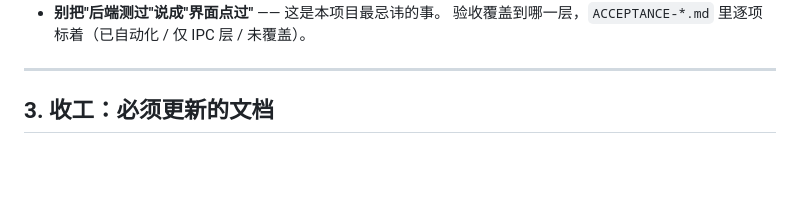
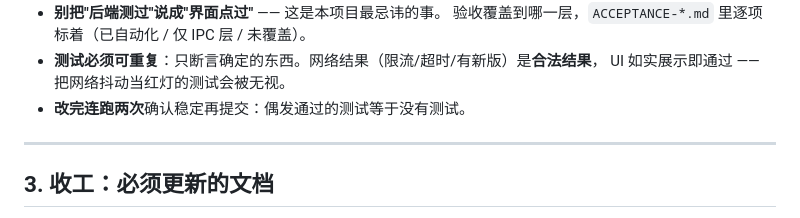
Before and after one commit to YJLZSL/DeskBase, a Markdown page: AGENTS.md, the part around one of its changes. Rendered like a GitHub page; blank space fills up the shorter version.

```diff
--- a/AGENTS.md
+++ b/AGENTS.md
@@ -75,5 +119,8 @@
 - **别把"后端测过"说成"界面点过"** —— 这是本项目最忌讳的事。
   验收覆盖到哪一层，`ACCEPTANCE-*.md` 里逐项标着（已自动化 / 仅 IPC 层 / 未覆盖）。
+- **测试必须可重复**：只断言确定的东西。网络结果（限流/超时/有新版）是**合法结果**，
+  UI 如实展示即通过 —— 把网络抖动当红灯的测试会被无视。
+- **改完连跑两次**确认稳定再提交：偶发通过的测试等于没有测试。
 
 ---
 
```
Also changed, not shown: other parts of AGENTS.md (+47 -3 lines).
